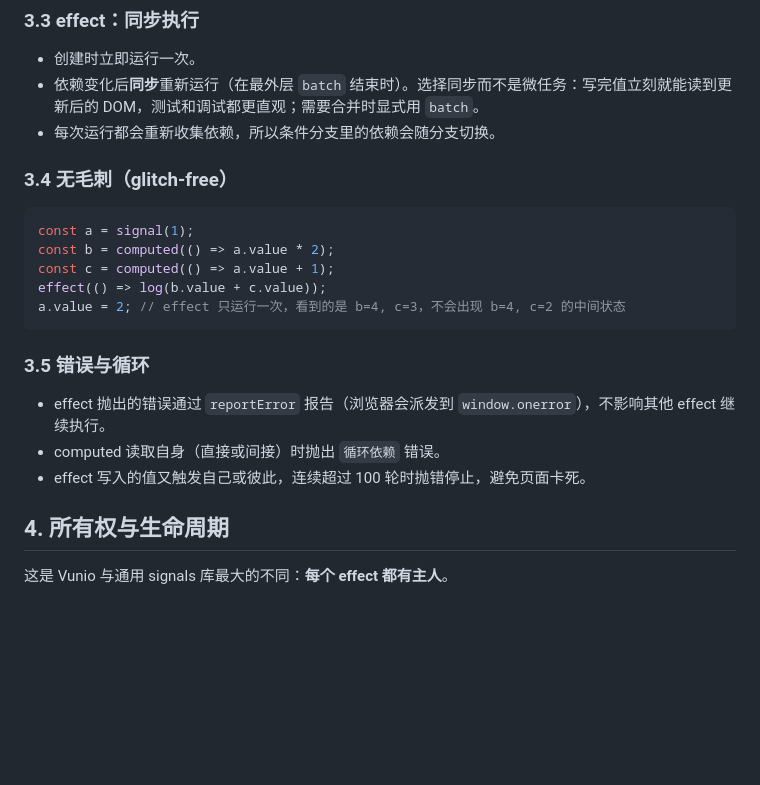
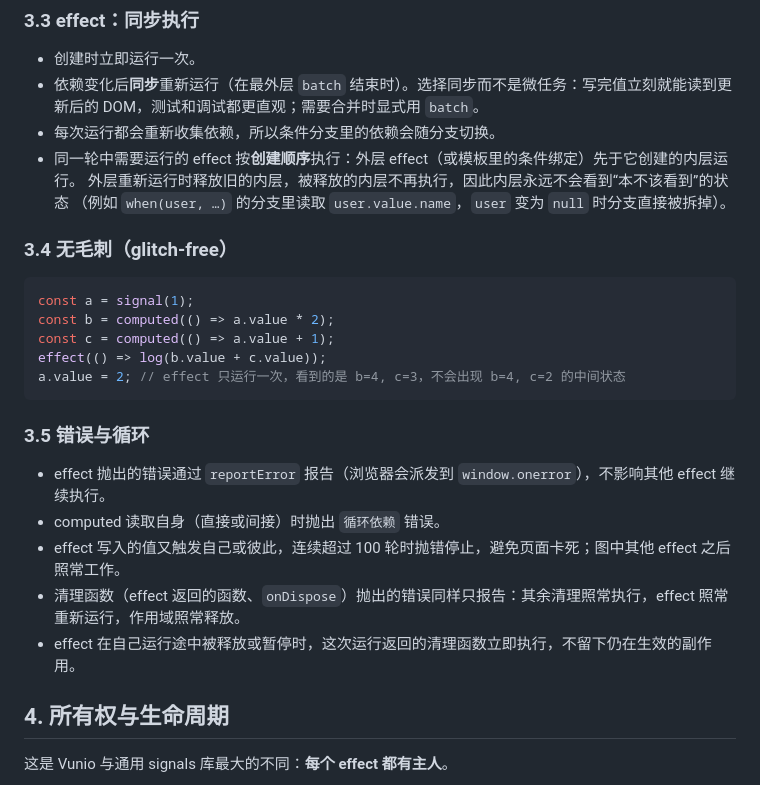
Before and after one commit to wjy810/CnLg, a Markdown page: docs/rfc/0001-signals.md, the part around the change. Rendered like a GitHub page; blank space fills up the shorter version.

Commit message:
RFC 0001: document run order and cleanup error semantics
Co-Authored-By: Claude Opus 5.5 <noreply@anthropic.com>
Claude-Session: https://claude.ai/code/session_015VnuKP5H2ckVwY55s5YJjx

```diff
--- a/docs/rfc/0001-signals.md
+++ b/docs/rfc/0001-signals.md
@@ -70,6 +70,9 @@ scope.dispose();                      // 释放：其中所有 effect 停止
 - 创建时立即运行一次。
 - 依赖变化后**同步**重新运行（在最外层 `batch` 结束时）。选择同步而不是微任务：写完值立刻就能读到更新后的 DOM，测试和调试都更直观；需要合并时显式用 `batch`。
 - 每次运行都会重新收集依赖，所以条件分支里的依赖会随分支切换。
+- 同一轮中需要运行的 effect 按**创建顺序**执行：外层 effect（或模板里的条件绑定）先于它创建的内层运行。
+  外层重新运行时释放旧的内层，被释放的内层不再执行，因此内层永远不会看到“本不该看到”的状态
+  （例如 `when(user, …)` 的分支里读取 `user.value.name`，`user` 变为 `null` 时分支直接被拆掉）。
 
 ### 3.4 无毛刺（glitch-free）
 
@@ -84,7 +87,9 @@ a.value = 2; // effect 只运行一次，看到的是 b=4, c=3，不会出现 b=
 ### 3.5 错误与循环
 - effect 抛出的错误通过 `reportError` 报告（浏览器会派发到 `window.onerror`），不影响其他 effect 继续执行。
 - computed 读取自身（直接或间接）时抛出 `循环依赖` 错误。
-- effect 写入的值又触发自己或彼此，连续超过 100 轮时抛错停止，避免页面卡死。
+- effect 写入的值又触发自己或彼此，连续超过 100 轮时抛错停止，避免页面卡死；图中其他 effect 之后照常工作。
+- 清理函数（effect 返回的函数、`onDispose`）抛出的错误同样只报告：其余清理照常执行，effect 照常重新运行，作用域照常释放。
+- effect 在自己运行途中被释放或暂停时，这次运行返回的清理函数立即执行，不留下仍在生效的副作用。
 
 ## 4. 所有权与生命周期
 
```
